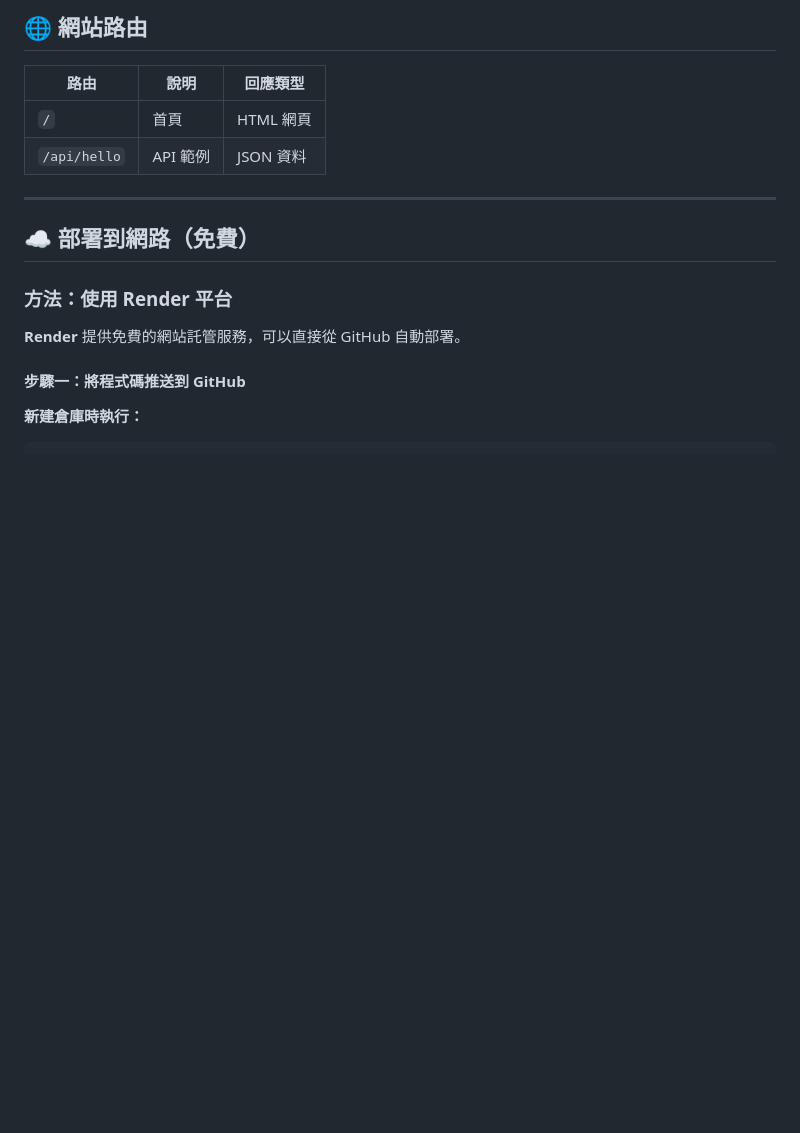
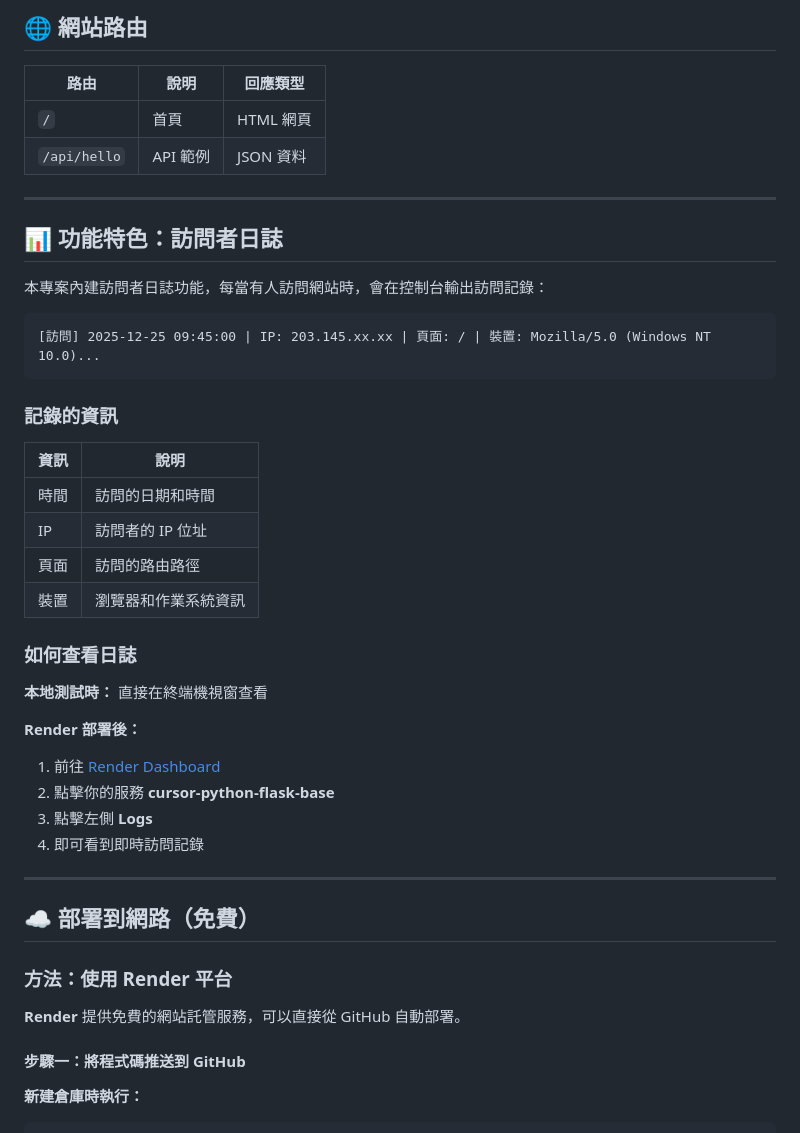
Before and after one commit to zhanyanjie6796/cursor-python-flask-base, a Markdown page: README.md, the part around the change. Rendered like a GitHub page; blank space fills up the shorter version.

Commit message:
Update README with visitor logging feature

````diff
--- a/README.md
+++ b/README.md
@@ -44,6 +44,35 @@ python app.py
 |------|------|----------|
 | `/` | 首頁 | HTML 網頁 |
 | `/api/hello` | API 範例 | JSON 資料 |
+
+---
+
+## 📊 功能特色：訪問者日誌
+
+本專案內建訪問者日誌功能，每當有人訪問網站時，會在控制台輸出訪問記錄：
+
+```
+[訪問] 2025-12-25 09:45:00 | IP: 203.145.xx.xx | 頁面: / | 裝置: Mozilla/5.0 (Windows NT 10.0)...
+```
+
+### 記錄的資訊
+
+| 資訊 | 說明 |
+|------|------|
+| 時間 | 訪問的日期和時間 |
+| IP | 訪問者的 IP 位址 |
+| 頁面 | 訪問的路由路徑 |
+| 裝置 | 瀏覽器和作業系統資訊 |
+
+### 如何查看日誌
+
+**本地測試時：** 直接在終端機視窗查看
+
+**Render 部署後：**
+1. 前往 [Render Dashboard](https://dashboard.render.com)
+2. 點擊你的服務 **cursor-python-flask-base**
+3. 點擊左側 **Logs**
+4. 即可看到即時訪問記錄
 
 ---
 
````
